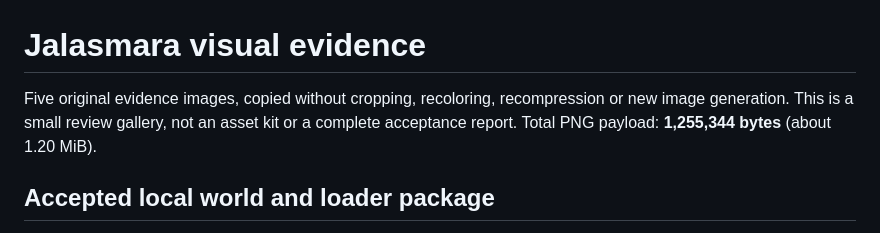
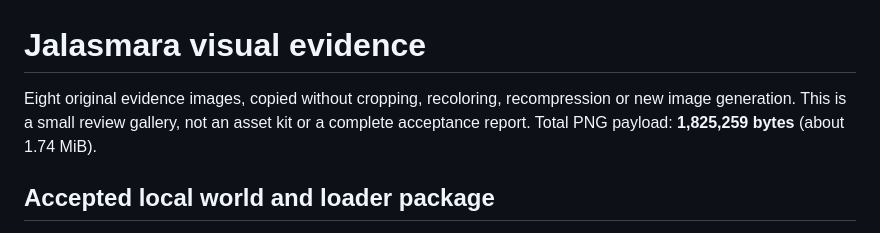
Before and after one commit to ardianryan/Jalasmara-The-Game, a Markdown page: docs/visual/README.md, the part around one of its changes. GitHub-like rendering.

Commit message:
docs: publish compact HUD and original resident candidate evidence

```diff
--- a/docs/visual/README.md
+++ b/docs/visual/README.md
@@ -1,6 +1,6 @@
 # Jalasmara visual evidence
 
-Five original evidence images, copied without cropping, recoloring, recompression or new image generation. This is a small review gallery, not an asset kit or a complete acceptance report. Total PNG payload: **1,255,344 bytes** (about 1.20 MiB).
+Eight original evidence images, copied without cropping, recoloring, recompression or new image generation. This is a small review gallery, not an asset kit or a complete acceptance report. Total PNG payload: **1,825,259 bytes** (about 1.74 MiB).
 
 ## Accepted local world and loader package
 
```
Also changed, not shown: other parts of docs/visual/README.md (+17 -0 lines), docs/visual/overnight-compact-hud-browser.png (added), docs/visual/overnight-danu-size-native.png (added).
